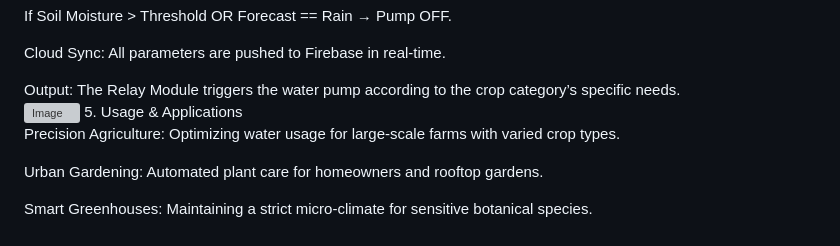
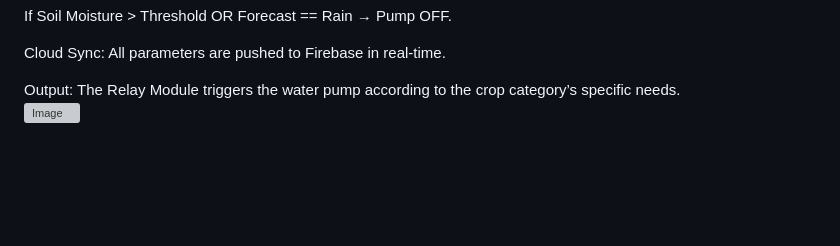
Before and after one commit to snehaagra-wal/SmartIrrigationApp, a Markdown page: README.md, the part around one of its changes. GitHub-like rendering; blank space fills up the shorter version; grey boxes are pictures that could not be loaded.

```diff
--- a/README.md
+++ b/README.md
@@ -49,9 +49,3 @@ Cloud Sync: All parameters are pushed to Firebase in real-time.<br>
 
 Output: The Relay Module triggers the water pump according to the crop category’s specific needs.<br>
 ![Image](https://github.com/user-attachments/assets/843405df-7770-4068-8953-c3524eeafa7c)
-5. Usage & Applications<br>
-Precision Agriculture: Optimizing water usage for large-scale farms with varied crop types.<br>
-
-Urban Gardening: Automated plant care for homeowners and rooftop gardens.<br>
-
-Smart Greenhouses: Maintaining a strict micro-climate for sensitive botanical species.<br>
```
Also changed, not shown: other parts of README.md (+7 -7 lines).
